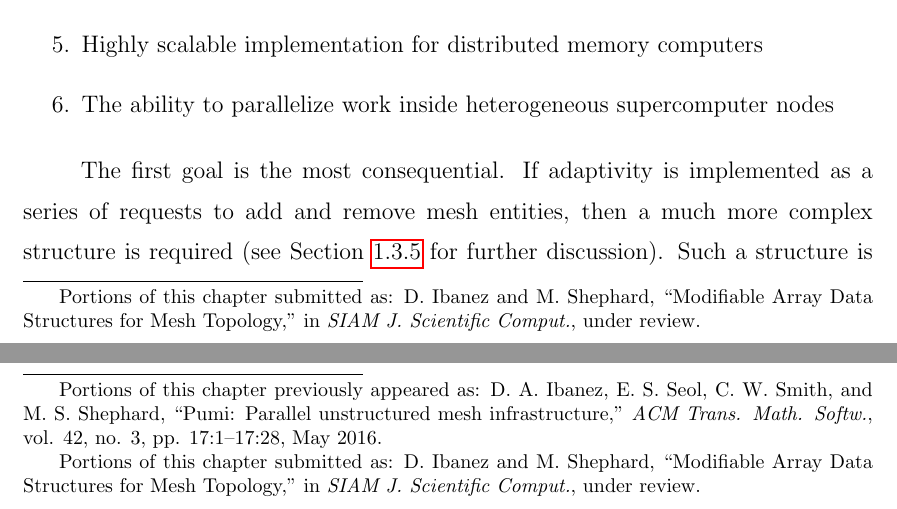
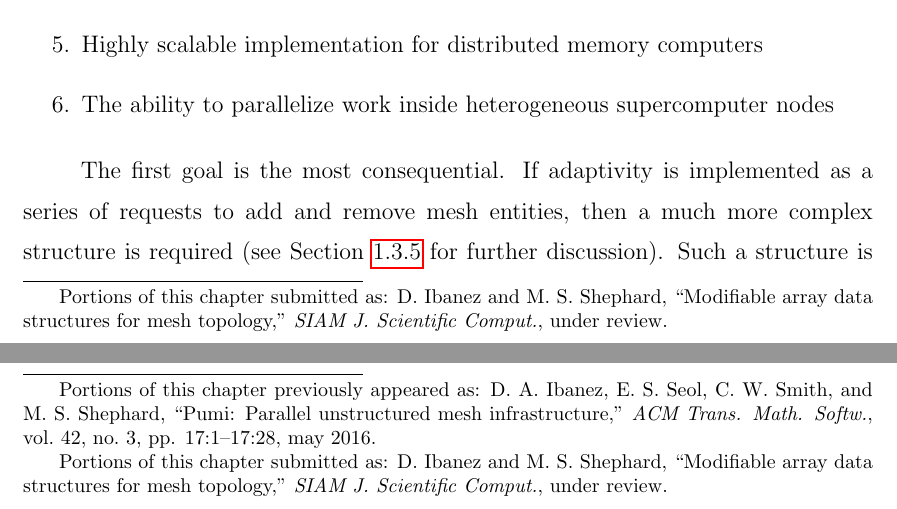
Before and after one commit to ibaned/ibaned-thesis, a LaTeX thesis (ibanez_thesis.tex, which reads chap2.tex, chap5.tex): two parts of pages 36 and 137 of 153, joined at a grey line, cut so that both start at the same text. Compiled offline with pdfLaTeX.

Commit message:
more attribution fixups

```diff
--- a/chap2.tex
+++ b/chap2.tex
@@ -8,11 +8,9 @@
 \label{chap:struct}
 \blfootnote{
 Portions of this chapter submitted as:
-D. Ibanez and M. Shephard,
-``Modifiable Array Data Structures for Mesh Topology,"
-in \textit{SIAM J. Scientific Comput.},
-under review.
-}
+D.~Ibanez and M.~S. Shephard, ``Modifiable array data structures for mesh
+  topology,'' \emph{SIAM J. Scientific Comput.}, under review.
+}\nocite{ibanez2017modifiable}
 
 This Chapter presents two data structures, each used to represent
 the portion of the mesh (a.k.a. \emph{mesh part}) stored in one
--- a/chap5.tex
+++ b/chap5.tex
@@ -8,18 +8,15 @@
 \label{chap:apps}
 \blfootnote{
 Portions of this chapter previously appeared as:
-D. A. Ibanez, E. S. Seol, C. W. Smith, and M. S. Shephard,
-``Pumi: Parallel unstructured mesh infrastructure,"
-\textit{ACM Trans. Math. Softw.},
-vol. 42, no. 3, pp. 17:1–17:28, May 2016.
-}
+D.~A. Ibanez, E.~S. Seol, C.~W. Smith, and M.~S. Shephard, ``Pumi: Parallel
+  unstructured mesh infrastructure,'' \emph{ACM Trans. Math. Softw.}, vol.~42,
+  no.~3, pp. 17:1--17:28, may 2016.
+}\nocite{ibanez2016pumi}
 \blfootnote{
 Portions of this chapter submitted as:
-D. Ibanez and M. Shephard,
-``Modifiable Array Data Structures for Mesh Topology,"
-in \textit{SIAM J. Scientific Comput.},
-under review.
-}
+D.~Ibanez and M.~S. Shephard, ``Modifiable array data structures for mesh
+  topology,'' \emph{SIAM J. Scientific Comput.}, under review.
+}\nocite{ibanez2017modifiable}
 
 \section{Workflow Integration}
 
```
Also changed, not shown: chap4.tex (+12 -15 lines).
